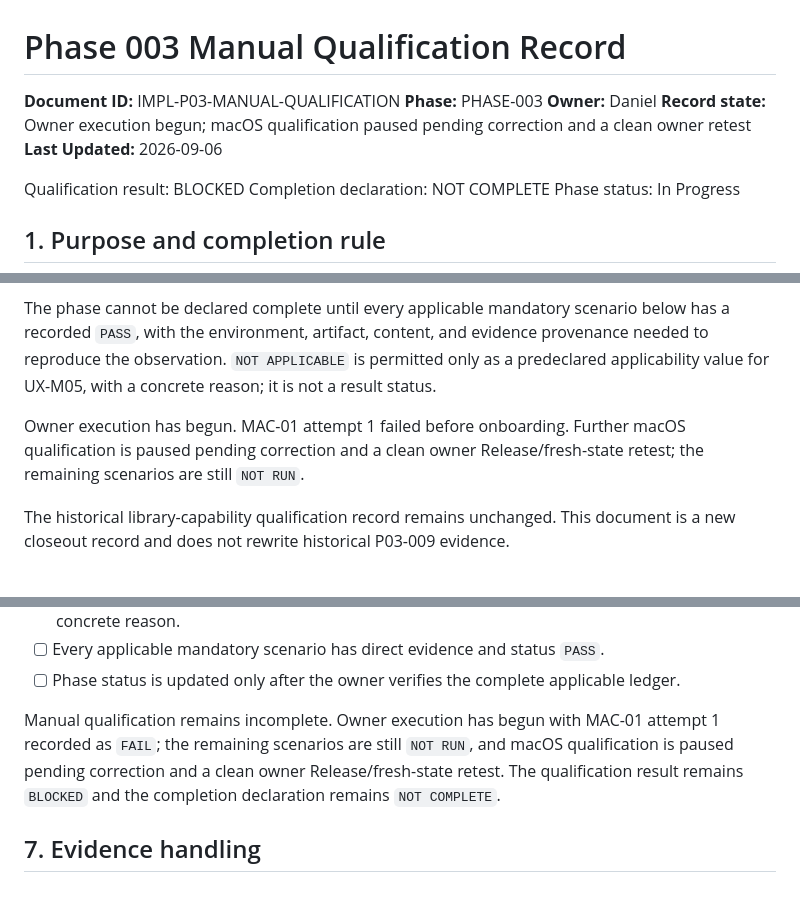
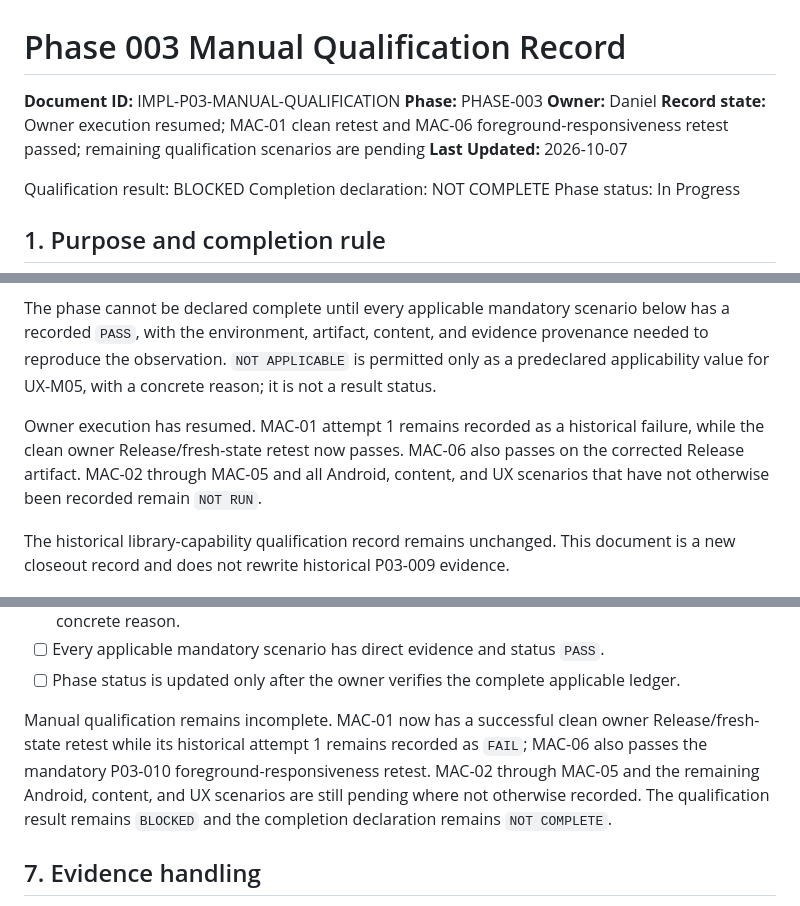
Before and after one commit to whatobiplays/Argus-ROM-Toolkit, a Markdown page: docs/implementation/phase-003-manual-qualification.md, 3 parts joined by grey strips. Drawn GitHub-style.

Commit message:
Record macOS qualification retests

```diff
--- a/docs/implementation/phase-003-manual-qualification.md
+++ b/docs/implementation/phase-003-manual-qualification.md
@@ -3,8 +3,8 @@
 **Document ID:** IMPL-P03-MANUAL-QUALIFICATION
 **Phase:** PHASE-003
 **Owner:** Daniel
-**Record state:** Owner execution begun; macOS qualification paused pending correction and a clean owner retest
-**Last Updated:** 2026-09-06
+**Record state:** Owner execution resumed; MAC-01 clean retest and MAC-06 foreground-responsiveness retest passed; remaining qualification scenarios are pending
+**Last Updated:** 2026-10-07
 
 Qualification result: BLOCKED
 Completion declaration: NOT COMPLETE
@@ -16,7 +16,7 @@ This record is the owner-executed closeout ledger for the Phase 003 manual quali
 
 The phase cannot be declared complete until every applicable mandatory scenario below has a recorded `PASS`, with the environment, artifact, content, and evidence provenance needed to reproduce the observation. `NOT APPLICABLE` is permitted only as a predeclared applicability value for UX-M05, with a concrete reason; it is not a result status.
 
-Owner execution has begun. MAC-01 attempt 1 failed before onboarding. Further macOS qualification is paused pending correction and a clean owner Release/fresh-state retest; the remaining scenarios are still `NOT RUN`.
+Owner execution has resumed. MAC-01 attempt 1 remains recorded as a historical failure, while the clean owner Release/fresh-state retest now passes. MAC-06 also passes on the corrected Release artifact. MAC-02 through MAC-05 and all Android, content, and UX scenarios that have not otherwise been recorded remain `NOT RUN`.
 
 The historical library-capability qualification record remains unchanged. This document is a new closeout record and does not rewrite historical P03-009 evidence.
 
@@ -139,11 +170,12 @@ No retests recorded.
 - [ ] Every applicable mandatory scenario has direct evidence and status `PASS`.
 - [ ] Phase status is updated only after the owner verifies the complete applicable ledger.
 
-Manual qualification remains incomplete. Owner execution has begun with MAC-01
-attempt 1 recorded as `FAIL`; the remaining scenarios are still `NOT RUN`, and
-macOS qualification is paused pending correction and a clean owner Release/fresh-state
-retest. The qualification result remains `BLOCKED` and the completion declaration
-remains `NOT COMPLETE`.
+Manual qualification remains incomplete. MAC-01 now has a successful clean owner
+Release/fresh-state retest while its historical attempt 1 remains recorded as
+`FAIL`; MAC-06 also passes the mandatory P03-010 foreground-responsiveness
+retest. MAC-02 through MAC-05 and the remaining Android, content, and UX
+scenarios are still pending where not otherwise recorded. The qualification
+result remains `BLOCKED` and the completion declaration remains `NOT COMPLETE`.
 
 ## 7. Evidence handling
 
```
Also changed, not shown: other parts of docs/implementation/phase-003-manual-qualification.md (+40 -9 lines).
